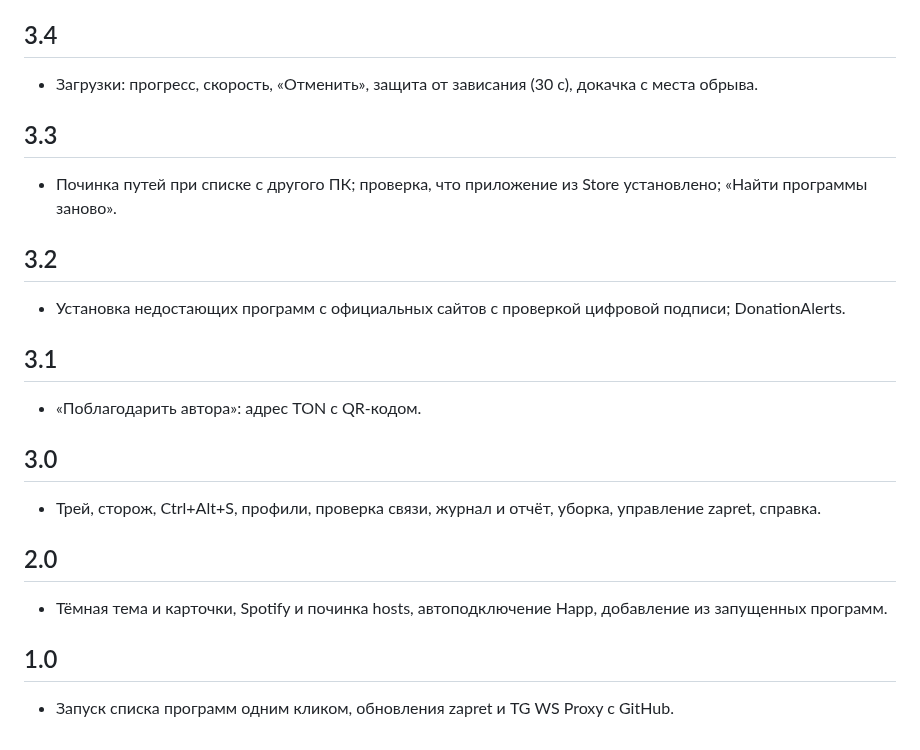
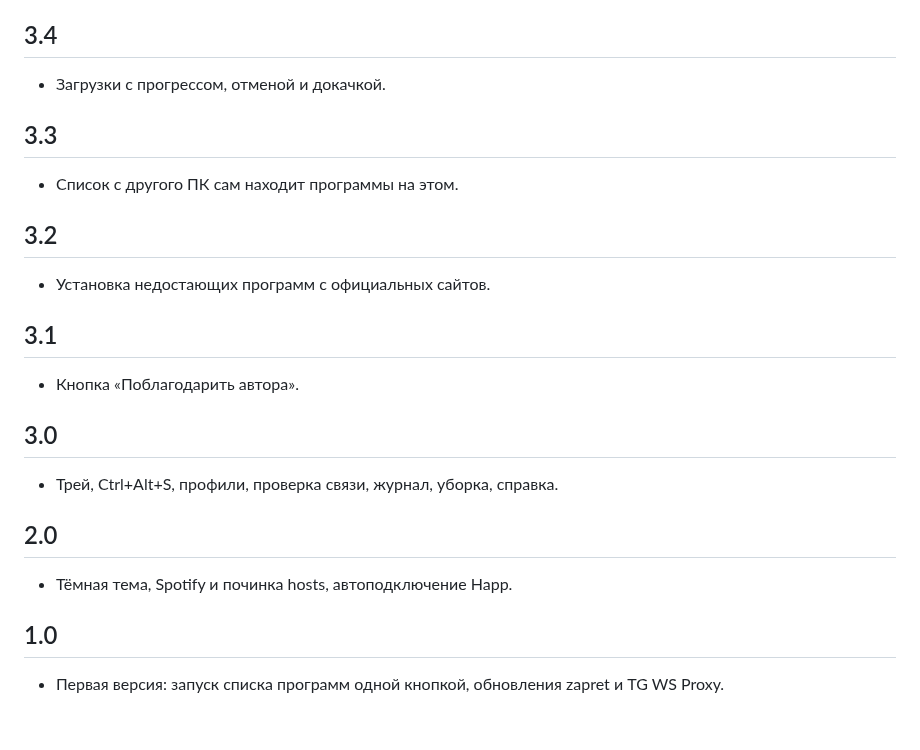
Before and after one commit to hTTT9/StartPack, a Markdown page: CHANGELOG.md, the part around one of its changes. Rendered like a GitHub page.

```diff
--- a/CHANGELOG.md
+++ b/CHANGELOG.md
@@ -42,21 +44,21 @@
 
 ## 3.4
-- Загрузки: прогресс, скорость, «Отменить», защита от зависания (30 с), докачка с места обрыва.
+- Загрузки с прогрессом, отменой и докачкой.
 
 ## 3.3
-- Починка путей при списке с другого ПК; проверка, что приложение из Store установлено; «Найти программы заново».
+- Список с другого ПК сам находит программы на этом.
 
 ## 3.2
-- Установка недостающих программ с официальных сайтов с проверкой цифровой подписи; DonationAlerts.
+- Установка недостающих программ с официальных сайтов.
 
 ## 3.1
-- «Поблагодарить автора»: адрес TON с QR-кодом.
+- Кнопка «Поблагодарить автора».
 
 ## 3.0
-- Трей, сторож, Ctrl+Alt+S, профили, проверка связи, журнал и отчёт, уборка, управление zapret, справка.
+- Трей, Ctrl+Alt+S, профили, проверка связи, журнал, уборка, справка.
 
 ## 2.0
-- Тёмная тема и карточки, Spotify и починка hosts, автоподключение Happ, добавление из запущенных программ.
+- Тёмная тема, Spotify и починка hosts, автоподключение Happ.
 
 ## 1.0
-- Запуск списка программ одним кликом, обновления zapret и TG WS Proxy с GitHub.
+- Первая версия: запуск списка программ одной кнопкой, обновления zapret и TG WS Proxy.
```
Also changed, not shown: other parts of CHANGELOG.md (+35 -33 lines), README.md (+3 -3 lines), docs/screenshot.png, 15 other files.
